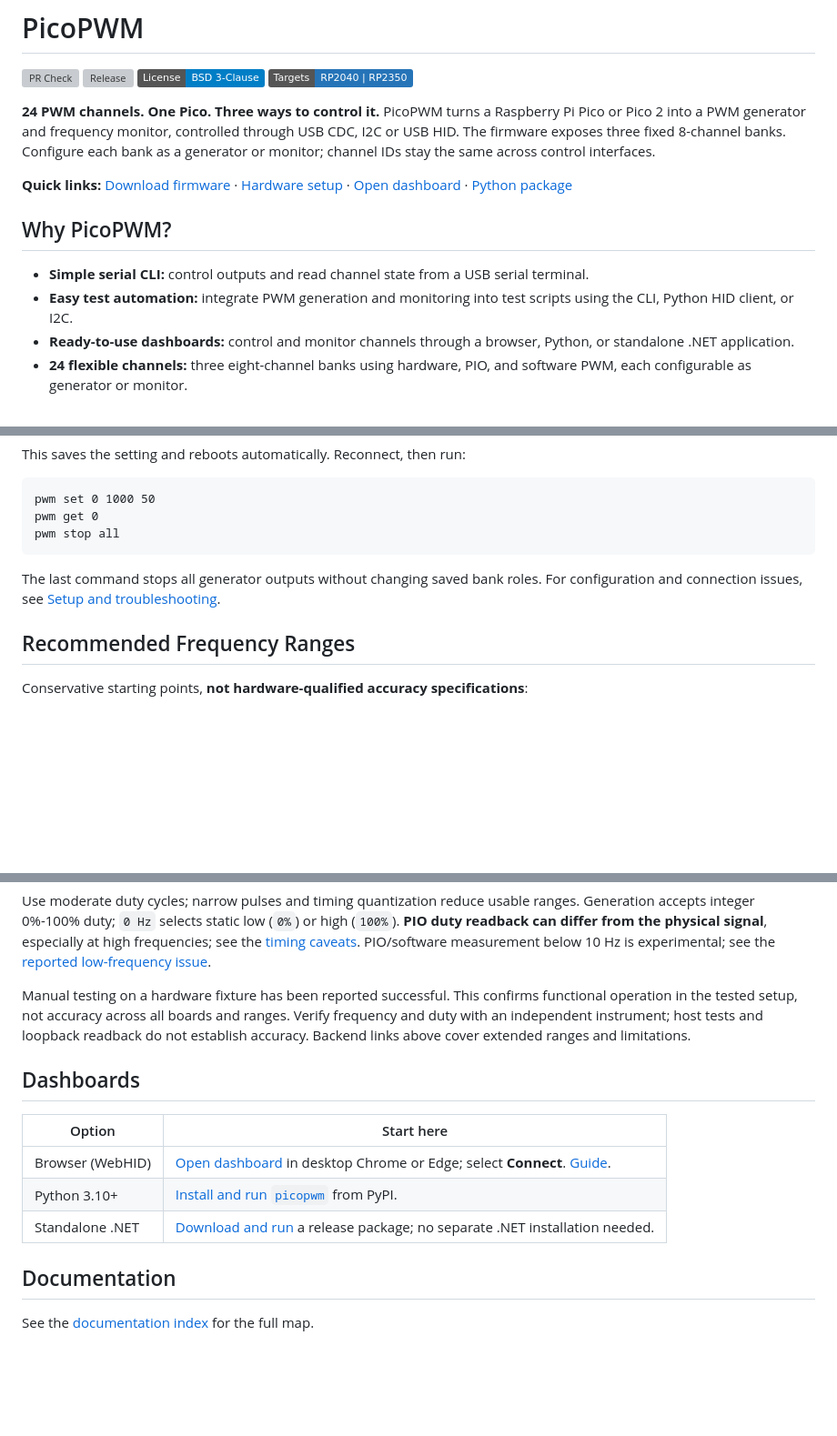
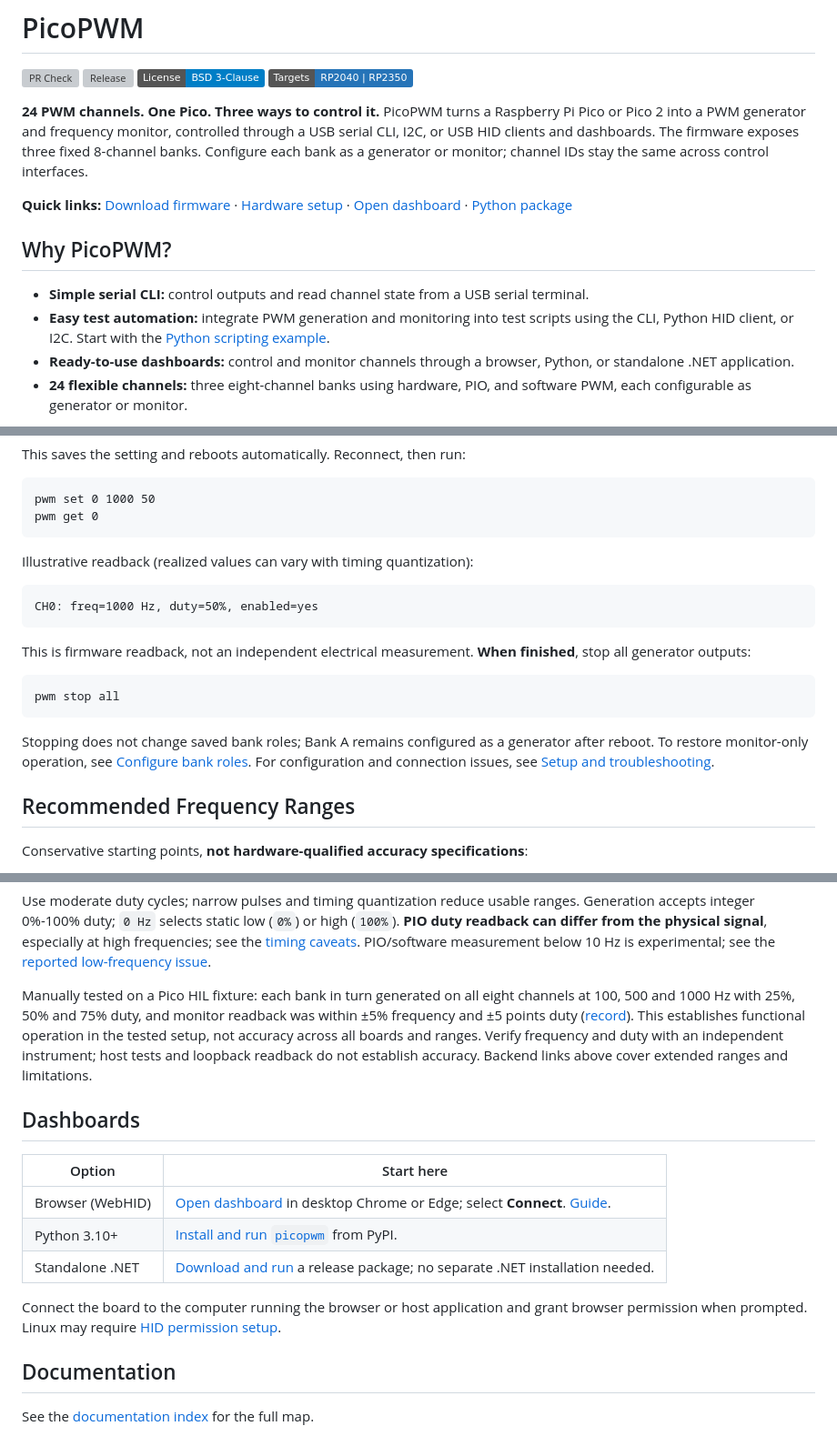
Before and after one commit to djwinter29-oss/PicoPWM, a Markdown page: README.md, 3 parts joined by grey strips. Shown at 91% size. Rendered like a GitHub page; badges without logos; blank space fills up the shorter version; grey boxes are pictures that could not be loaded.

Commit message:
fix readme issue, and add manual test report

````diff
--- a/README.md
+++ b/README.md
@@ -6,8 +6,8 @@
 ![Targets: RP2040 and RP2350](https://img.shields.io/badge/Targets-RP2040%20%7C%20RP2350-2674b8)
 
 **24 PWM channels. One Pico. Three ways to control it.** PicoPWM turns a Raspberry Pi Pico or Pico 2 into a PWM
-generator and frequency monitor, controlled through USB CDC, I2C or USB HID. The firmware exposes three fixed
-8-channel banks. Configure each bank as a generator or monitor; channel IDs stay the same across control interfaces.
+generator and frequency monitor, controlled through a USB serial CLI, I2C, or USB HID clients and dashboards.
+The firmware exposes three fixed 8-channel banks. Configure each bank as a generator or monitor; channel IDs stay the same across control interfaces.
 
 **Quick links:** [Download firmware](https://github.com/djwinter29-oss/PicoPWM/releases) ·
 [Hardware setup](docs/guides/hardware-setup.md) ·
@@ -18,7 +18,7 @@ generator and frequency monitor, controlled through USB CDC, I2C or USB HID. The
 
 - **Simple serial CLI:** control outputs and read channel state from a USB serial terminal.
 - **Easy test automation:** integrate PWM generation and monitoring into test scripts using the CLI, Python HID
-  client, or I2C.
+  client, or I2C. Start with the [Python scripting example](host/python/README.md#use-from-python).
 - **Ready-to-use dashboards:** control and monitor channels through a browser, Python, or standalone .NET application.
 - **24 flexible channels:** three eight-channel banks using hardware, PIO, and software PWM, each configurable as
   generator or monitor.
@@ -56,10 +56,23 @@ This saves the setting and reboots automatically. Reconnect, then run:
 ```text
 pwm set 0 1000 50
 pwm get 0
+```
+
+Illustrative readback (realized values can vary with timing quantization):
+
+```text
+CH0: freq=1000 Hz, duty=50%, enabled=yes
+```
+
+This is firmware readback, not an independent electrical measurement.
+**When finished**, stop all generator outputs:
+
+```text
 pwm stop all
 ```
 
-The last command stops all generator outputs without changing saved bank roles.
+Stopping does not change saved bank roles; Bank A remains configured as a generator after reboot. To restore
+monitor-only operation, see [Configure bank roles](docs/guides/setup-and-troubleshooting.md#configure-bank-roles).
 For configuration and connection issues, see [Setup and troubleshooting](docs/guides/setup-and-troubleshooting.md).
 
 ## Recommended Frequency Ranges
@@ -78,7 +91,9 @@ Generation accepts integer 0%-100% duty; `0 Hz` selects static low (`0%`) or hig
 see the [timing caveats](docs/design/pwm-driver/pio.md#frequency-versus-duty-resolution).
 PIO/software measurement below 10 Hz is experimental; see the [reported low-frequency issue](docs/design/pwm-driver/software.md#low-frequency-loopback-observation).
 
-Manual testing on a hardware fixture has been reported successful. This confirms functional operation in the tested
+Manually tested on a Pico HIL fixture: each bank in turn generated on all eight channels at 100, 500 and
+1000 Hz with 25%, 50% and 75% duty, and monitor readback was within ±5% frequency and ±5 points duty
+([record](docs/tests/records/30-10-2026-manual-pico-bank-rotation.md)). This establishes functional operation in the tested
 setup, not accuracy across all boards and ranges. Verify frequency and duty with an independent instrument;
 host tests and loopback readback do not establish accuracy. Backend links above cover extended ranges and limitations.
 
@@ -89,6 +104,9 @@ host tests and loopback readback do not establish accuracy. Backend links above
 | Browser (WebHID) | [Open dashboard](https://djwinter29-oss.github.io/PicoPWM/) in desktop Chrome or Edge; select **Connect**. [Guide](host/webhid/README.md). |
 | Python 3.10+ | [Install and run `picopwm`](host/python/README.md#quick-start) from PyPI. |
 | Standalone .NET | [Download and run](host/dotnet/README.md#standalone-application) a release package; no separate .NET installation needed. |
+
+Connect the board to the computer running the browser or host application and grant browser permission when prompted.
+Linux may require [HID permission setup](docs/guides/setup-and-troubleshooting.md#linux-hid-access).
 
 ## Documentation
 
````
Also changed, not shown: 2 other files.
